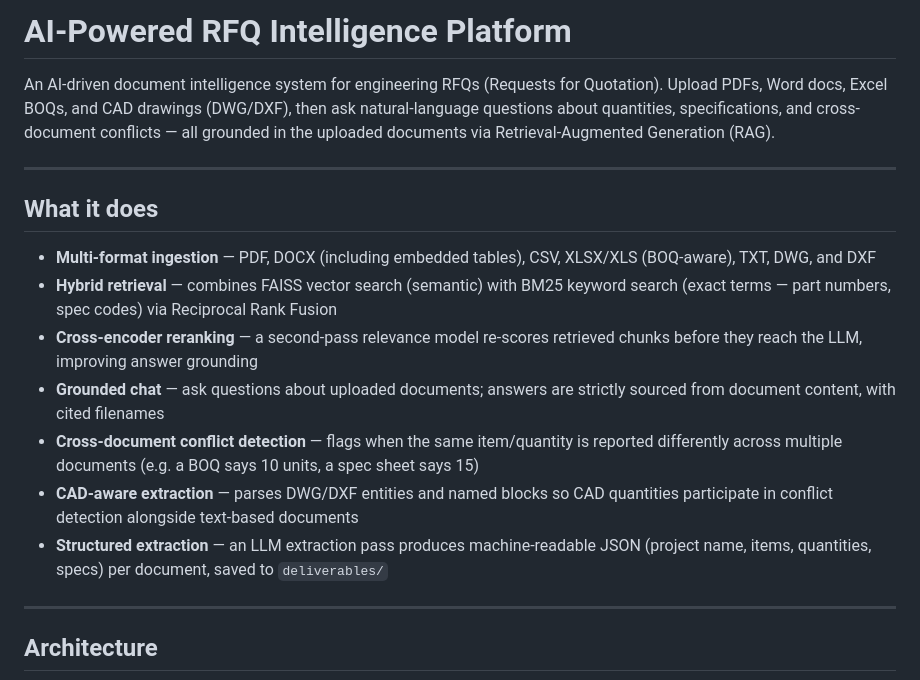
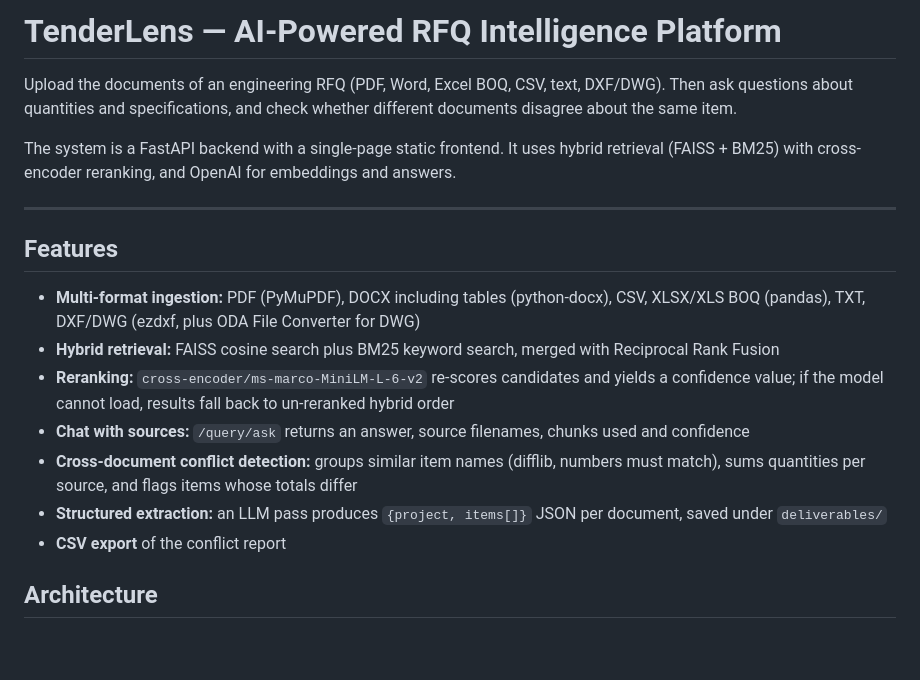
Before and after one commit to Jayasingh174/AI-Powered-RFQ-Intelligence-Platform, a Markdown page: README.md, the part around one of its changes. GitHub-like rendering; blank space fills up the shorter version.

```diff
--- a/README.md
+++ b/README.md
@@ -1,20 +1,21 @@
-# AI-Powered RFQ Intelligence Platform
+# TenderLens — AI-Powered RFQ Intelligence Platform
 
-An AI-driven document intelligence system for engineering RFQs (Requests for Quotation). Upload PDFs, Word docs, Excel BOQs, and CAD drawings (DWG/DXF), then ask natural-language questions about quantities, specifications, and cross-document conflicts — all grounded in the uploaded documents via Retrieval-Augmented Generation (RAG).
+
+Upload the documents of an engineering RFQ (PDF, Word, Excel BOQ, CSV, text, DXF/DWG). Then ask questions about quantities and specifications, and check whether different documents disagree about the same item.
+
+The system is a FastAPI backend with a single-page static frontend. It uses hybrid retrieval (FAISS + BM25) with cross-encoder reranking, and OpenAI for embeddings and answers.
 
 ---
 
-## What it does
+## Features
 
-- **Multi-format ingestion** — PDF, DOCX (including embedded tables), CSV, XLSX/XLS (BOQ-aware), TXT, DWG, and DXF
-- **Hybrid retrieval** — combines FAISS vector search (semantic) with BM25 keyword search (exact terms — part numbers, spec codes) via Reciprocal Rank Fusion
-- **Cross-encoder reranking** — a second-pass relevance model re-scores retrieved chunks before they reach the LLM, improving answer grounding
-- **Grounded chat** — ask questions about uploaded documents; answers are strictly sourced from document content, with cited filenames
-- **Cross-document conflict detection** — flags when the same item/quantity is reported differently across multiple documents (e.g. a BOQ says 10 units, a spec sheet says 15)
-- **CAD-aware extraction** — parses DWG/DXF entities and named blocks so CAD quantities participate in conflict detection alongside text-based documents
-- **Structured extraction** — an LLM extraction pass produces machine-readable JSON (project name, items, quantities, specs) per document, saved to `deliverables/`
-
----
+- **Multi-format ingestion:** PDF (PyMuPDF), DOCX including tables (python-docx), CSV, XLSX/XLS BOQ (pandas), TXT, DXF/DWG (ezdxf, plus ODA File Converter for DWG)
+- **Hybrid retrieval:** FAISS cosine search plus BM25 keyword search, merged with Reciprocal Rank Fusion
+- **Reranking:** `cross-encoder/ms-marco-MiniLM-L-6-v2` re-scores candidates and yields a confidence value; if the model cannot load, results fall back to un-reranked hybrid order
+- **Chat with sources:** `/query/ask` returns an answer, source filenames, chunks used and confidence
+- **Cross-document conflict detection:** groups similar item names (difflib, numbers must match), sums quantities per source, and flags items whose totals differ
+- **Structured extraction:** an LLM pass produces `{project, items[]}` JSON per document, saved under `deliverables/`
+- **CSV export** of the conflict report
 
 ## Architecture
 
```
Also changed, not shown: other parts of README.md (+69 -101 lines).
